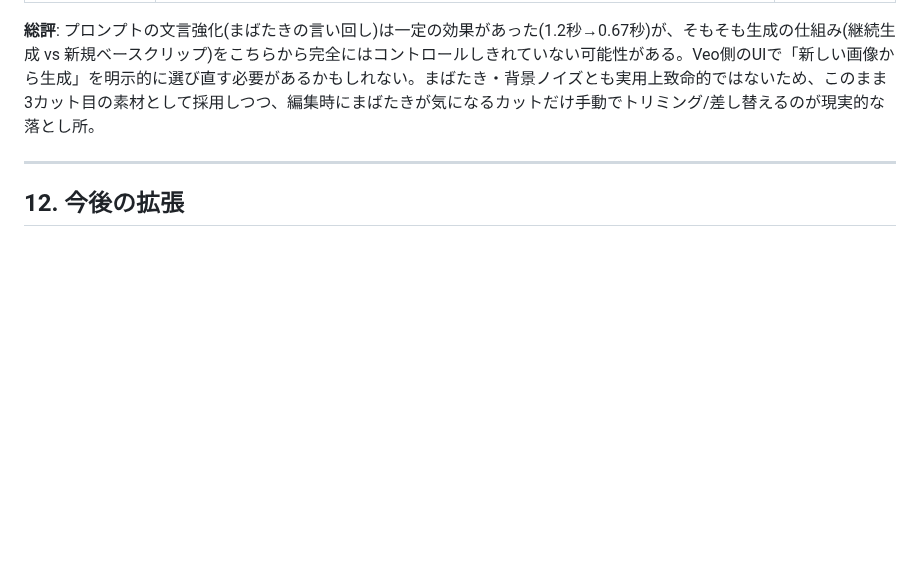
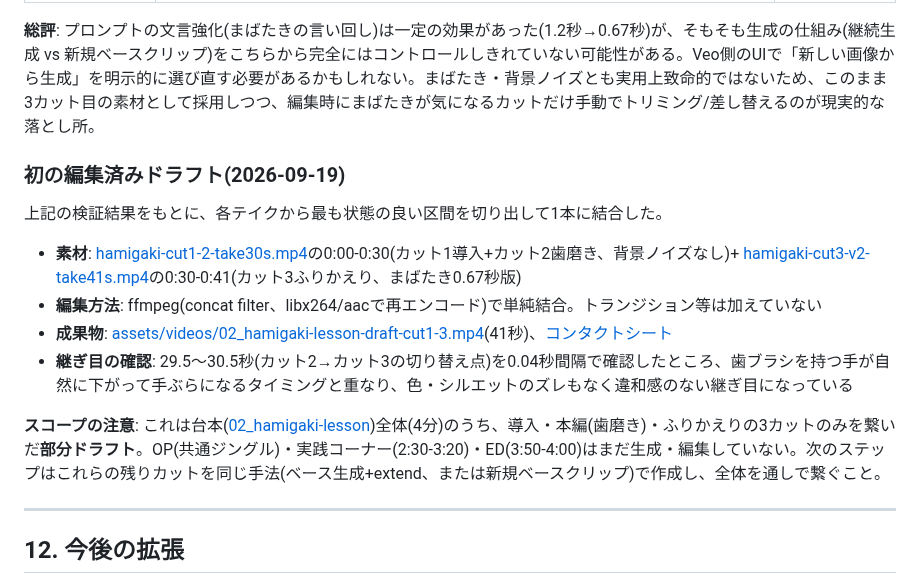
Before and after one commit to decopon-7/-, a Markdown page: docs/motion-guidelines.md, the part around the change. Drawn GitHub-style; blank space fills up the shorter version.

Commit message:
Assemble first edited draft: cut1-3 of 02_hamigaki-lesson
Splice the clean 0-30s span (intro + toothbrushing, no background
noise) from the cut1-2 take with the improved-blink 30-41s span from
the cut3 v2 take, using ffmpeg's concat filter with a full re-encode.
Verified frame-by-frame that the cut point (toothbrush going down)
reads naturally with no color/shape discontinuity.

This is a partial draft: the script's OP, practice-corner, and ED beats
still need generating. Add assets/videos/ for assembled episode drafts,
separate from the raw motion-tests.

Co-Authored-By: Claude Sonnet 5 <noreply@anthropic.com>
Claude-Session: https://claude.ai/code/session_01PhksKAy92j3ax41m2ByNM1

```diff
--- a/docs/motion-guidelines.md
+++ b/docs/motion-guidelines.md
@@ -422,6 +422,17 @@
 
 **総評**: プロンプトの文言強化(まばたきの言い回し)は一定の効果があった(1.2秒→0.67秒)が、そもそも生成の仕組み(継続生成 vs 新規ベースクリップ)をこちらから完全にはコントロールしきれていない可能性がある。Veo側のUIで「新しい画像から生成」を明示的に選び直す必要があるかもしれない。まばたき・背景ノイズとも実用上致命的ではないため、このまま3カット目の素材として採用しつつ、編集時にまばたきが気になるカットだけ手動でトリミング/差し替えるのが現実的な落とし所。
 
+### 初の編集済みドラフト(2026-09-19)
+
+上記の検証結果をもとに、各テイクから最も状態の良い区間を切り出して1本に結合した。
+
+- **素材**: [hamigaki-cut1-2-take30s.mp4](../assets/characters/motion-tests/hamigaki-cut1-2-take30s.mp4)の0:00-0:30(カット1導入+カット2歯磨き、背景ノイズなし)+ [hamigaki-cut3-v2-take41s.mp4](../assets/characters/motion-tests/hamigaki-cut3-v2-take41s.mp4)の0:30-0:41(カット3ふりかえり、まばたき0.67秒版)
+- **編集方法**: ffmpeg(concat filter、libx264/aacで再エンコード)で単純結合。トランジション等は加えていない
+- **成果物**: [assets/videos/02_hamigaki-lesson-draft-cut1-3.mp4](../assets/videos/02_hamigaki-lesson-draft-cut1-3.mp4)(41秒)、[コンタクトシート](../assets/videos/02_hamigaki-lesson-draft-cut1-3-contact-sheet.jpg)
+- **継ぎ目の確認**: 29.5〜30.5秒(カット2→カット3の切り替え点)を0.04秒間隔で確認したところ、歯ブラシを持つ手が自然に下がって手ぶらになるタイミングと重なり、色・シルエットのズレもなく違和感のない継ぎ目になっている
+
+**スコープの注意**: これは台本([02_hamigaki-lesson](../scripts/02_hamigaki-lesson.md))全体(4分)のうち、導入・本編(歯磨き)・ふりかえりの3カットのみを繋いだ**部分ドラフト**。OP(共通ジングル)・実践コーナー(2:30-3:20)・ED(3:50-4:00)はまだ生成・編集していない。次のステップはこれらの残りカットを同じ手法(ベース生成+extend、または新規ベースクリップ)で作成し、全体を通しで繋ぐこと。
+
 ---
 
 ## 12. 今後の拡張
```
Also changed, not shown: README.md (+2 -0 lines), assets/videos/02_hamigaki-lesson-draft-cut1-3-contact-sheet.jpg (added), 1 other file.
